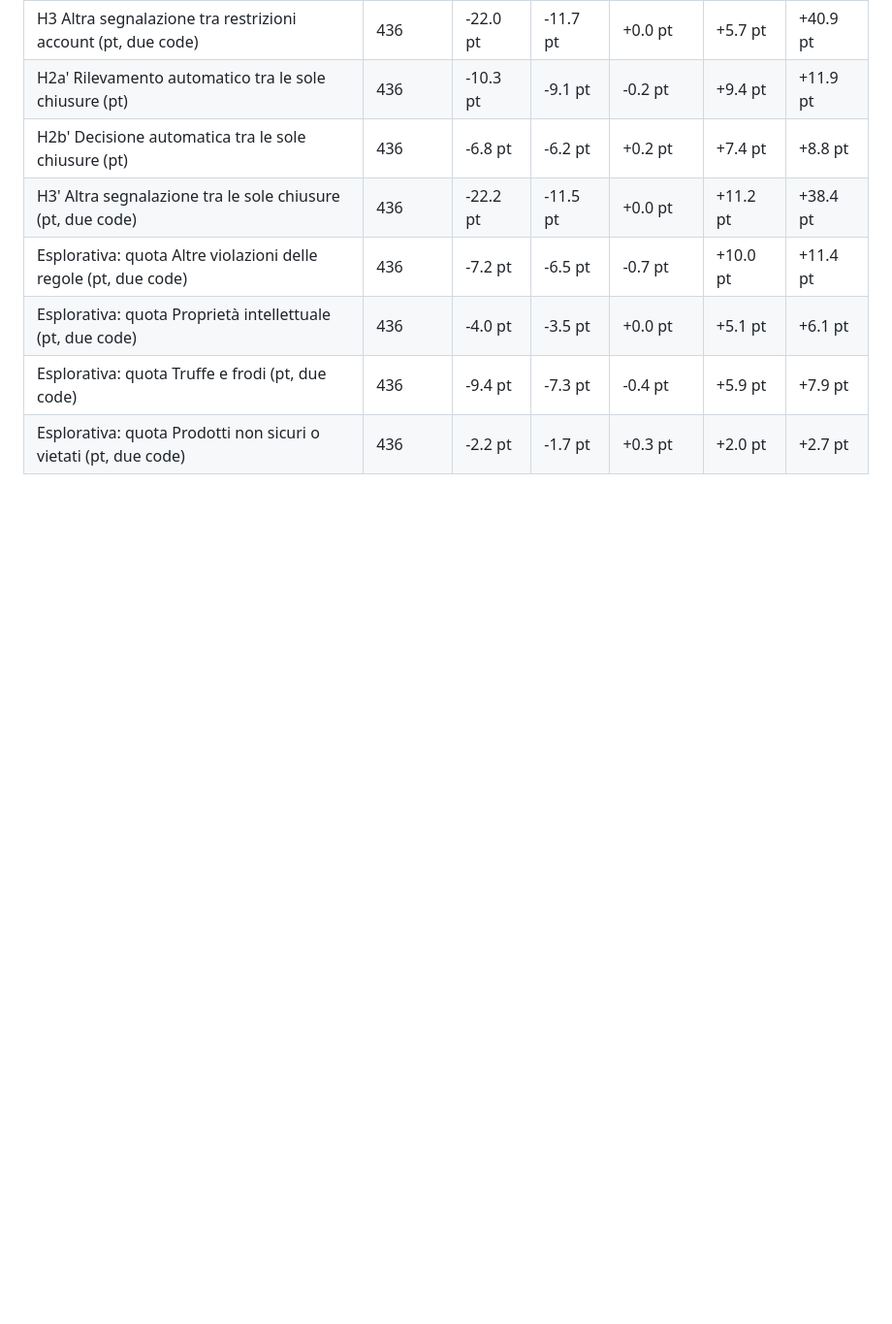
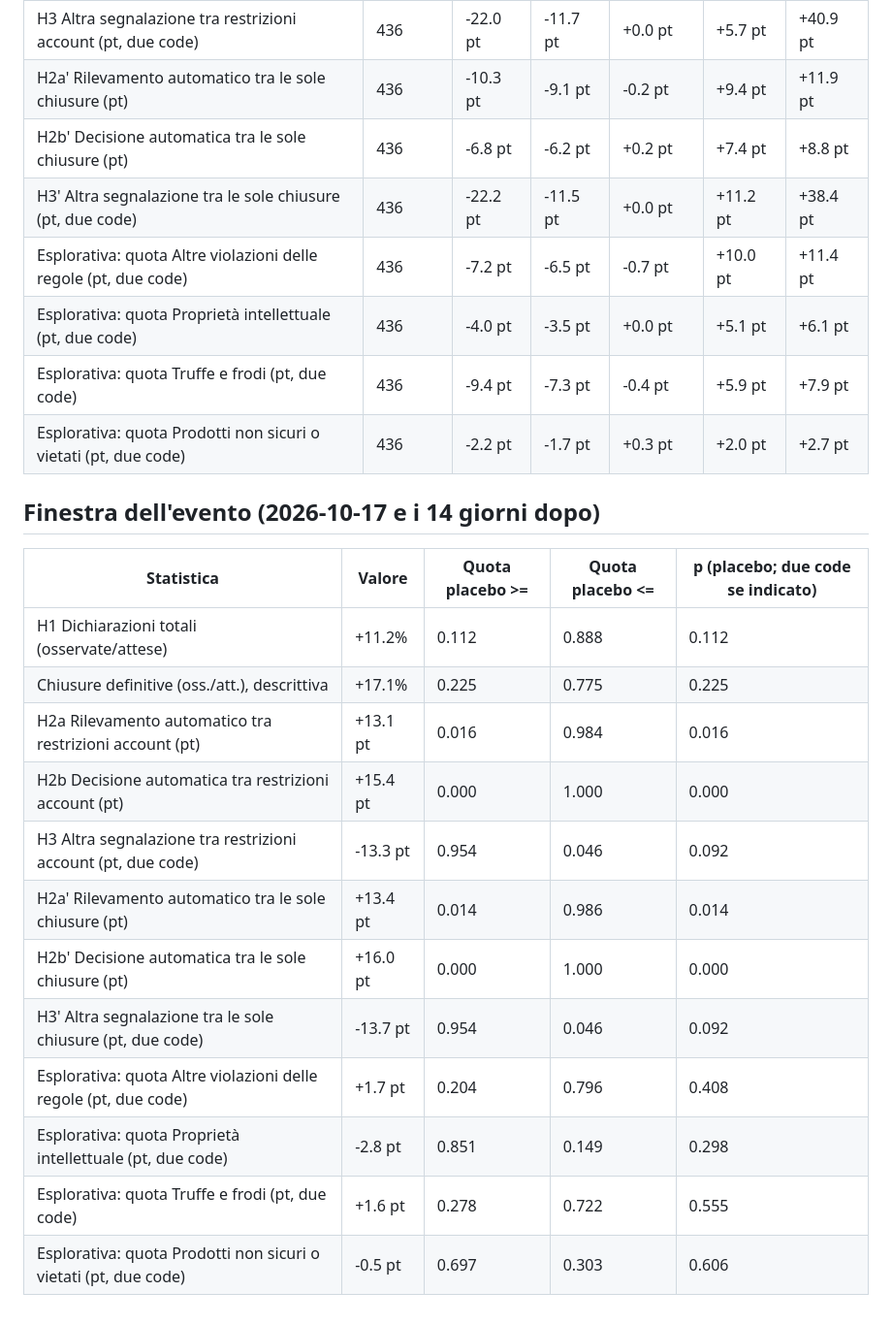
Before and after one commit to lightskinF/Vinted-moderation-after-the-october-2026-looting, a Markdown page: reports/placebo.md, the part around one of its changes. Shown at 97% size. GitHub-like rendering; blank space fills up the shorter version.

```diff
--- a/reports/placebo.md
+++ b/reports/placebo.md
@@ -16,3 +16,20 @@ Finestra di 15 giorni, base di 22 giorni validi che la precedono. Finestre con i
 | Esplorativa: quota Proprietà intellettuale (pt, due code) | 436 | -4.0 pt | -3.5 pt | +0.0 pt | +5.1 pt | +6.1 pt |
 | Esplorativa: quota Truffe e frodi (pt, due code) | 436 | -9.4 pt | -7.3 pt | -0.4 pt | +5.9 pt | +7.9 pt |
 | Esplorativa: quota Prodotti non sicuri o vietati (pt, due code) | 436 | -2.2 pt | -1.7 pt | +0.3 pt | +2.0 pt | +2.7 pt |
+
+## Finestra dell'evento (2026-10-17 e i 14 giorni dopo)
+
+| Statistica | Valore | Quota placebo >= | Quota placebo <= | p (placebo; due code se indicato) |
+| --- | --- | --- | --- | --- |
+| H1 Dichiarazioni totali (osservate/attese) | +11.2% | 0.112 | 0.888 | 0.112 |
+| Chiusure definitive (oss./att.), descrittiva | +17.1% | 0.225 | 0.775 | 0.225 |
+| H2a Rilevamento automatico tra restrizioni account (pt) | +13.1 pt | 0.016 | 0.984 | 0.016 |
+| H2b Decisione automatica tra restrizioni account (pt) | +15.4 pt | 0.000 | 1.000 | 0.000 |
+| H3 Altra segnalazione tra restrizioni account (pt, due code) | -13.3 pt | 0.954 | 0.046 | 0.092 |
+| H2a' Rilevamento automatico tra le sole chiusure (pt) | +13.4 pt | 0.014 | 0.986 | 0.014 |
+| H2b' Decisione automatica tra le sole chiusure (pt) | +16.0 pt | 0.000 | 1.000 | 0.000 |
+| H3' Altra segnalazione tra le sole chiusure (pt, due code) | -13.7 pt | 0.954 | 0.046 | 0.092 |
+| Esplorativa: quota Altre violazioni delle regole (pt, due code) | +1.7 pt | 0.204 | 0.796 | 0.408 |
+| Esplorativa: quota Proprietà intellettuale (pt, due code) | -2.8 pt | 0.851 | 0.149 | 0.298 |
+| Esplorativa: quota Truffe e frodi (pt, due code) | +1.6 pt | 0.278 | 0.722 | 0.555 |
+| Esplorativa: quota Prodotti non sicuri o vietati (pt, due code) | -0.5 pt | 0.697 | 0.303 | 0.606 |
```
Also changed, not shown: other parts of reports/placebo.md (+1 -1 lines), reports/qualita_tdb.md (+96 -84 lines), reports/robustezza.md (added, +51 -0 lines), reports/qualita_tdb_categorie.png, reports/qualita_tdb_serie.png, 1 other file.
